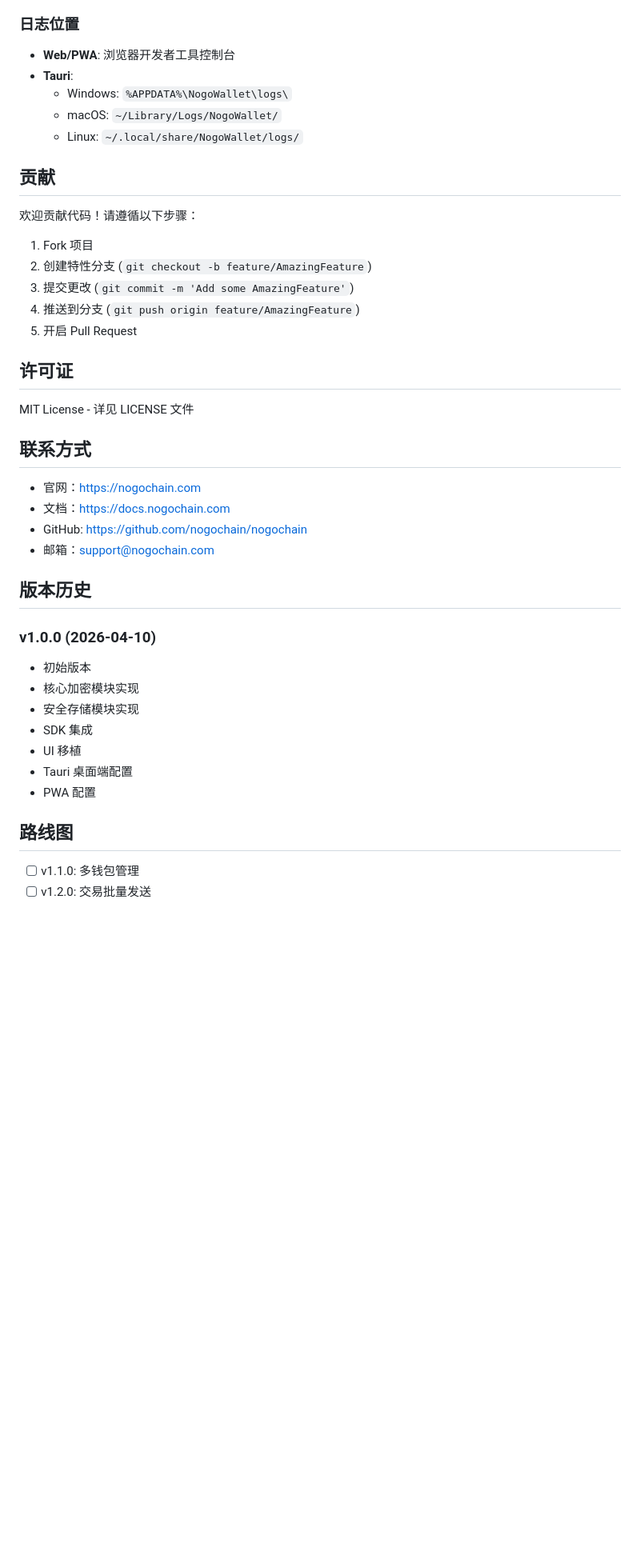
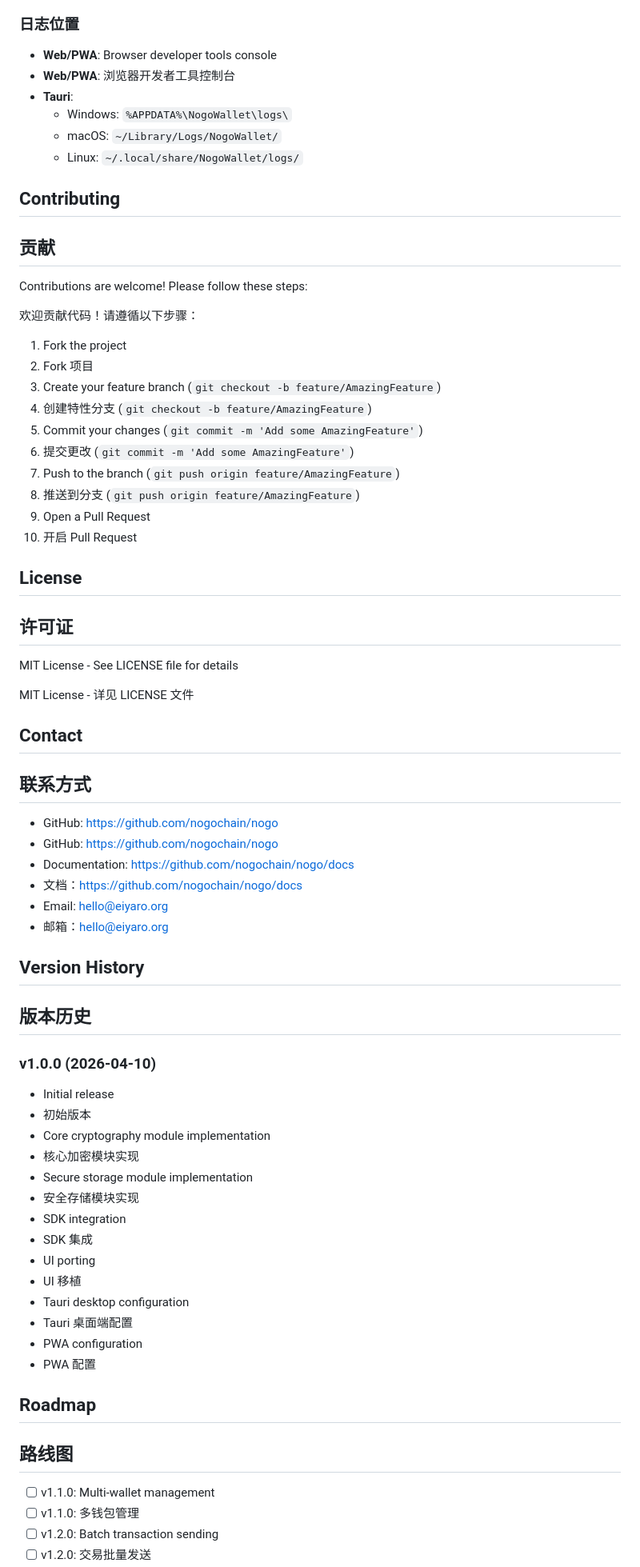
Before and after one commit to nogochain/NogoWallet, a Markdown page: README.md, the part around one of its changes. Shown at 80% size. GitHub-like rendering; blank space fills up the shorter version.

```diff
--- a/README.md
+++ b/README.md
@@ -192,44 +284,70 @@ A: 检查网络状态，可能需要更高手续费。
 ### 日志位置
 
+- **Web/PWA**: Browser developer tools console
 - **Web/PWA**: 浏览器开发者工具控制台
 - **Tauri**:
   - Windows: `%APPDATA%\NogoWallet\logs\`
   - macOS: `~/Library/Logs/NogoWallet/`
   - Linux: `~/.local/share/NogoWallet/logs/`
 
+## Contributing
 ## 贡献
+
+Contributions are welcome! Please follow these steps:
 
 欢迎贡献代码！请遵循以下步骤：
 
+1. Fork the project
 1. Fork 项目
+2. Create your feature branch (`git checkout -b feature/AmazingFeature`)
 2. 创建特性分支 (`git checkout -b feature/AmazingFeature`)
+3. Commit your changes (`git commit -m 'Add some AmazingFeature'`)
 3. 提交更改 (`git commit -m 'Add some AmazingFeature'`)
+4. Push to the branch (`git push origin feature/AmazingFeature`)
 4. 推送到分支 (`git push origin feature/AmazingFeature`)
+5. Open a Pull Request
 5. 开启 Pull Request
 
+## License
 ## 许可证
+
+MIT License - See LICENSE file for details
 
 MIT License - 详见 LICENSE 文件
 
+## Contact
 ## 联系方式
 
-- 官网：https://nogochain.com
-- 文档：https://docs.nogochain.com
-- GitHub: https://github.com/nogochain/nogochain
-- 邮箱：support@nogochain.com
+- GitHub: https://github.com/nogochain/nogo
+- GitHub: https://github.com/nogochain/nogo
+- Documentation: https://github.com/nogochain/nogo/docs
+- 文档：https://github.com/nogochain/nogo/docs
+- Email: hello@eiyaro.org
+- 邮箱：hello@eiyaro.org
 
+## Version History
 ## 版本历史
 
 ### v1.0.0 (2026-04-10)
+- Initial release
 - 初始版本
+- Core cryptography module implementation
 - 核心加密模块实现
+- Secure storage module implementation
 - 安全存储模块实现
+- SDK integration
 - SDK 集成
+- UI porting
 - UI 移植
+- Tauri desktop configuration
 - Tauri 桌面端配置
+- PWA configuration
 - PWA 配置
 
+## Roadmap
 ## 路线图
 
+- [ ] v1.1.0: Multi-wallet management
 - [ ] v1.1.0: 多钱包管理
+- [ ] v1.2.0: Batch transaction sending
 - [ ] v1.2.0: 交易批量发送
```
Also changed, not shown: other parts of README.md (+106 -11 lines).
